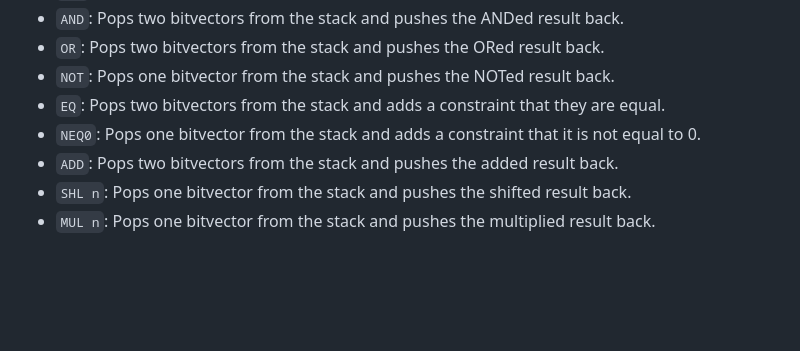
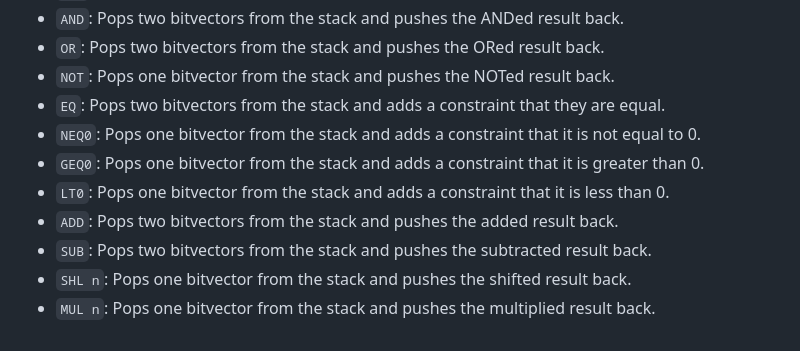
Before and after one commit to wontonion/fpse-smt-solver, a Markdown page: README.md, the part around the change. Drawn GitHub-style; blank space fills up the shorter version.

```diff
--- a/README.md
+++ b/README.md
@@ -146,6 +146,9 @@ This section describes our custom VM opcodes, which operate on stacks:
 - `NOT`: Pops one bitvector from the stack and pushes the NOTed result back.
 - `EQ`: Pops two bitvectors from the stack and adds a constraint that they are equal.
 - `NEQ0`: Pops one bitvector from the stack and adds a constraint that it is not equal to 0.
+- `GEQ0`: Pops one bitvector from the stack and adds a constraint that it is greater than 0.
+- `LT0`: Pops one bitvector from the stack and adds a constraint that it is less than 0.
 - `ADD`: Pops two bitvectors from the stack and pushes the added result back.
+- `SUB`: Pops two bitvectors from the stack and pushes the subtracted result back.
 - `SHL n`: Pops one bitvector from the stack and pushes the shifted result back.
 - `MUL n`: Pops one bitvector from the stack and pushes the multiplied result back.
```
